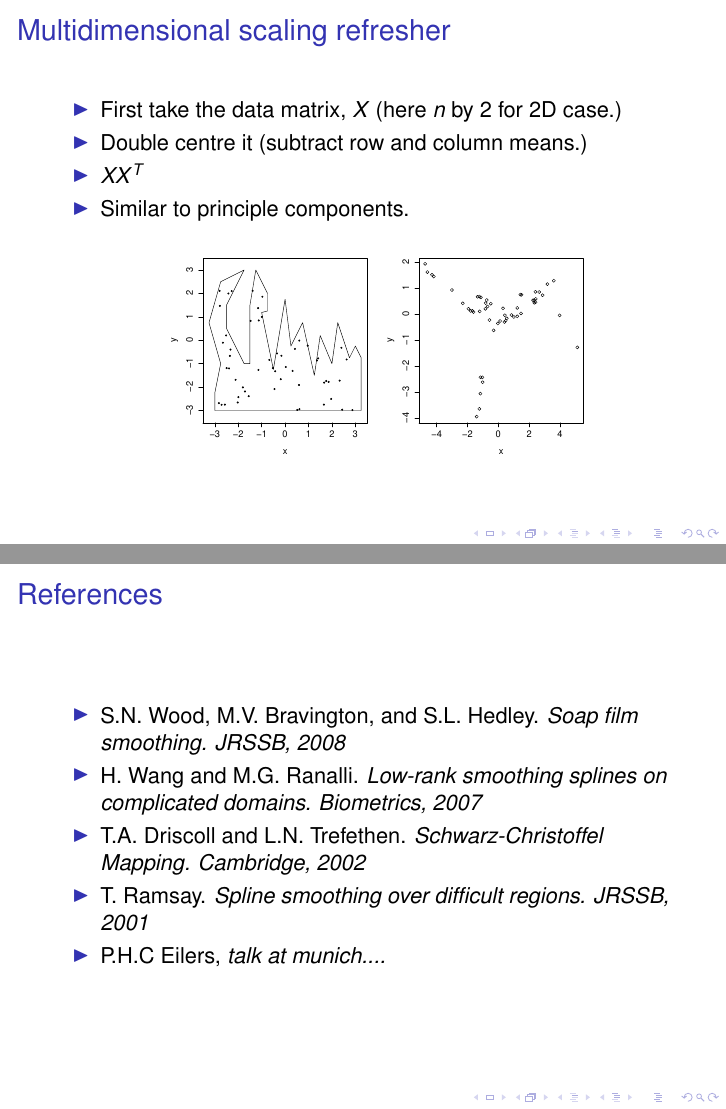
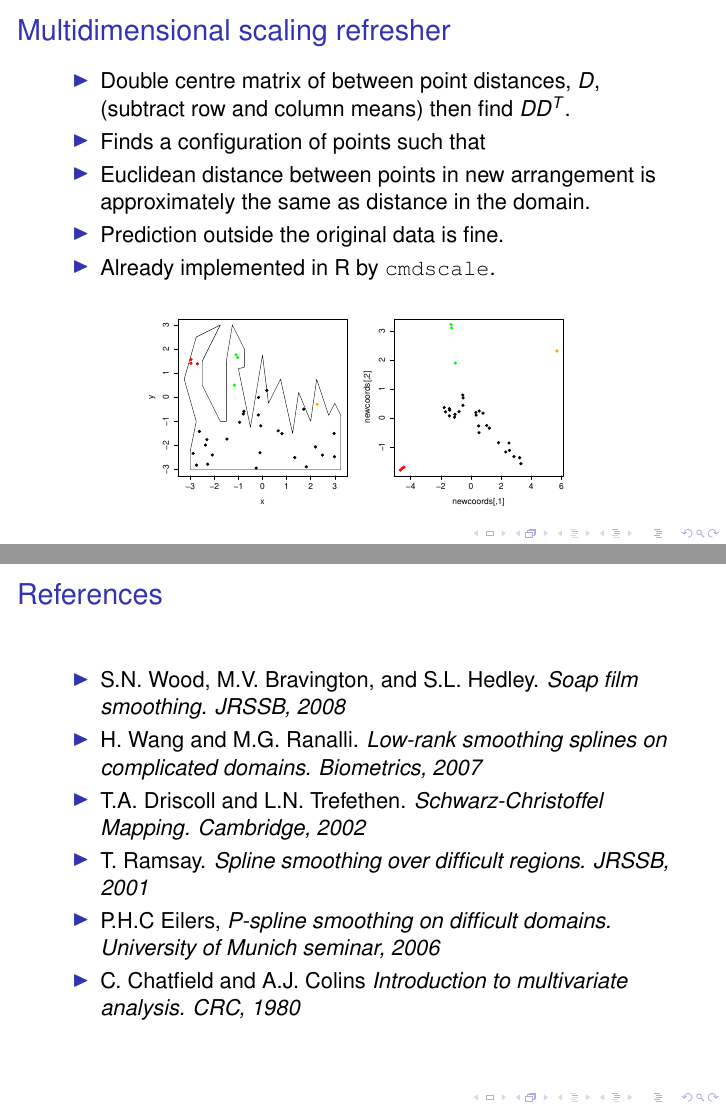
Before and after one commit to dill/smoothing-talk, LaTeX slides (sc-talk.tex): pages 20 and 27 of 27, joined at a grey line. Compiled offline with pdfLaTeX.

Commit message:
Talk almost finished for Bath workshop.

```diff
--- a/sc-talk.tex
+++ b/sc-talk.tex
@@ -347,14 +312,15 @@
 \begin{frame}
 	\frametitle{Multidimensional scaling refresher}
        \bi
-         \item First take the data matrix, $X$ (here $n$ by $2$ for 2D case.)
-         \item Double centre it (subtract row and column means.)
-         \item $XX^T$
-         \item Similar to principle components.
+         \item Double centre matrix of between point distances, $D$, (subtract row and column means) then find $DD^T$.
+         \item Finds a configuration of points such that \item Euclidean distance between points in new arrangement is approximately the same as distance in the domain.
+         \item Prediction outside the original data is fine.
+         \item Already implemented in \textsf{R} by \texttt{cmdscale}.
+        \ei
+            \centering
+            % this is just generated from wt2-test.R
+              \includegraphics[width=3in]{figs/wt2-pco-example.pdf}\\
 
-            \centering
-              \includegraphics[width=3in]{figs/wt2-pco-example.pdf}\\
-        \ei
 \end{frame}
 
 \begin{frame}
@@ -417,7 +383,8 @@
          \item H. Wang and M.G. Ranalli. \emph{Low-rank smoothing splines on complicated domains. Biometrics, 2007}
          \item T.A. Driscoll and L.N. Trefethen. \emph{Schwarz-Christoffel Mapping. Cambridge, 2002}
          \item T. Ramsay. \emph{Spline smoothing over difficult regions. JRSSB, 2001}
-         \item P.H.C Eilers, \emph{talk at munich....}
+         \item P.H.C Eilers, \emph{P-spline smoothing on difficult domains. University of Munich seminar, 2006}
+	\item C. Chatfield and A.J. Colins \emph{Introduction to multivariate analysis. CRC, 1980}
         \ei
 \end{frame}
 
```
Also changed, not shown: figs/hsgridmapping-2.pdf, figs/mds-example-numbered.pdf (added), figs/wt2-pco-example.pdf, sc-talk.tex (55 more changed lines).
